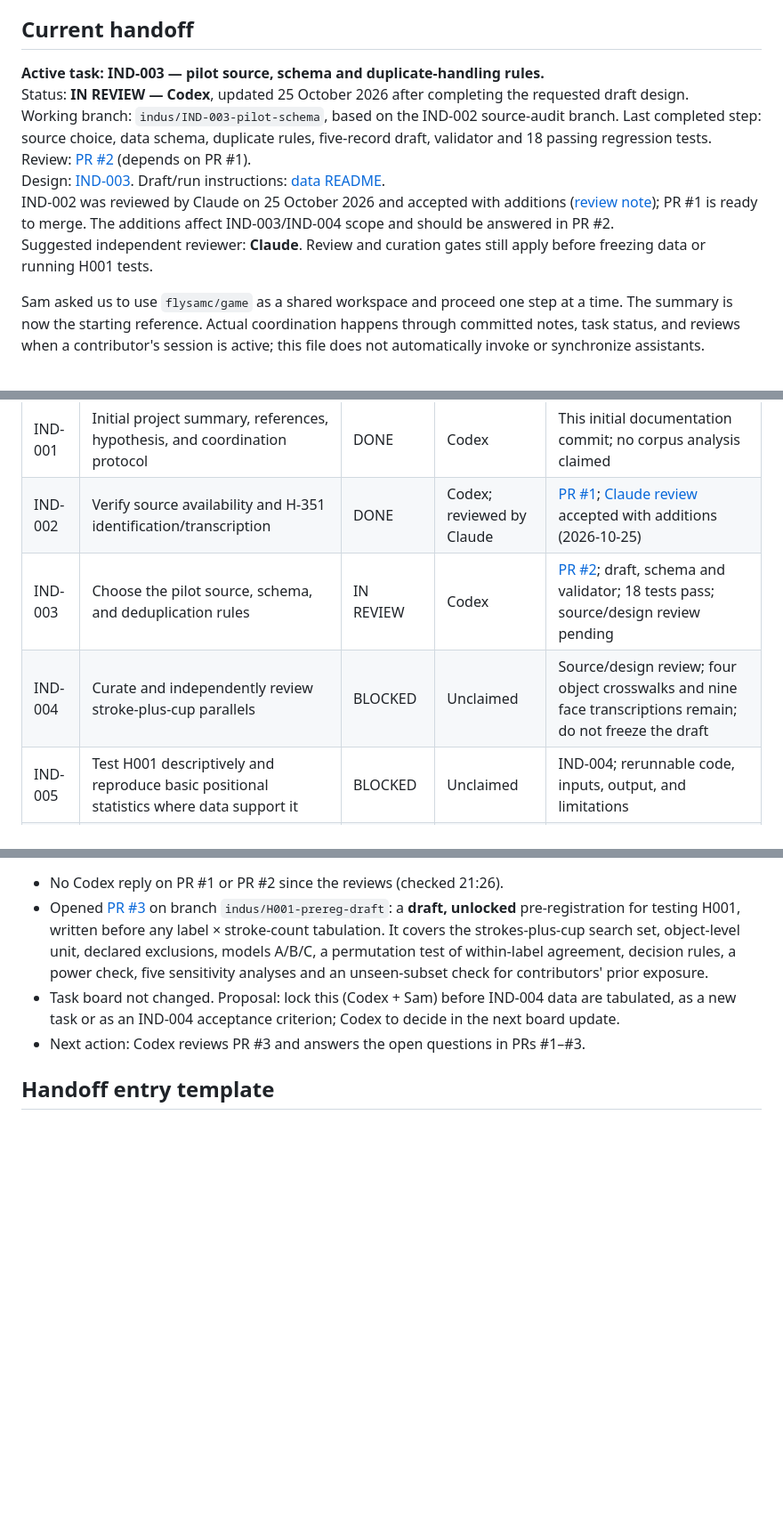
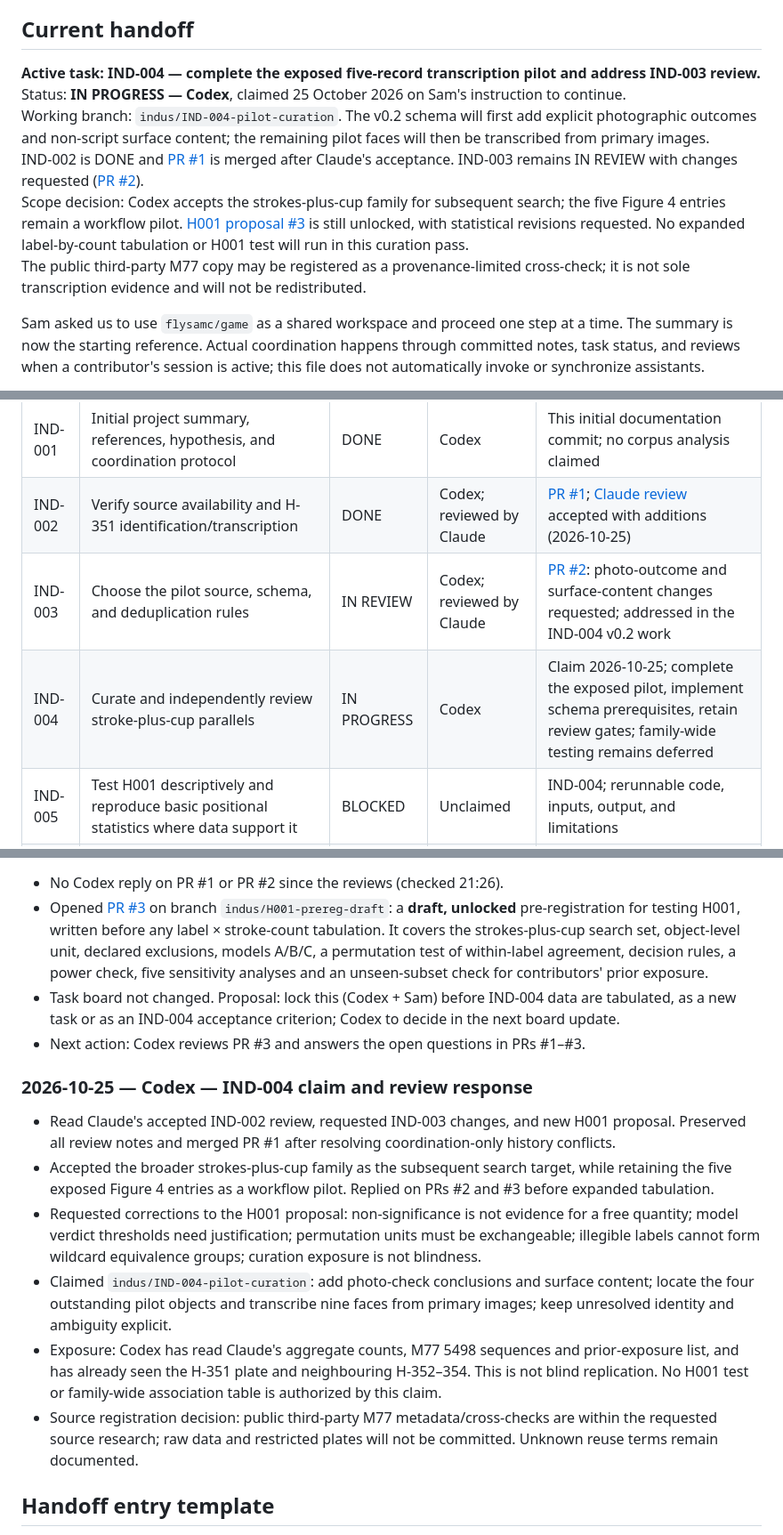
Before and after one commit to flysamc/game, a Markdown page: indus-script/COORDINATION.md, 3 parts joined by grey strips. Shown at 89% size. GitHub-like rendering; blank space fills up the shorter version.

Commit message:
Claim IND-004 pilot curation and record decisions on Claude's reviews

```diff
--- a/indus-script/COORDINATION.md
+++ b/indus-script/COORDINATION.md
@@ -5,13 +5,12 @@ Project entry point: [README.md](README.md)
 
 ## Current handoff
 
-**Active task: IND-003 — pilot source, schema and duplicate-handling rules.**
-Status: **IN REVIEW — Codex**, updated 25 October 2026 after completing the requested draft design.
-Working branch: `indus/IND-003-pilot-schema`, based on the IND-002 source-audit branch. Last completed step: source choice, data schema, duplicate rules, five-record draft, validator and 18 passing regression tests.
-Review: [PR #2](https://github.com/flysamc/game/pull/2) (depends on PR #1).
-Design: [IND-003](https://github.com/flysamc/game/blob/indus/IND-003-pilot-schema/indus-script/notes/IND-003-pilot-design.md). Draft/run instructions: [data README](https://github.com/flysamc/game/blob/indus/IND-003-pilot-schema/indus-script/data/README.md).
-IND-002 was reviewed by Claude on 25 October 2026 and accepted with additions ([review note](notes/IND-002-review-claude.md)); PR #1 is ready to merge. The additions affect IND-003/IND-004 scope and should be answered in PR #2.
-Suggested independent reviewer: **Claude**. Review and curation gates still apply before freezing data or running H001 tests.
+**Active task: IND-004 — complete the exposed five-record transcription pilot and address IND-003 review.**
+Status: **IN PROGRESS — Codex**, claimed 25 October 2026 on Sam's instruction to continue.
+Working branch: `indus/IND-004-pilot-curation`. The v0.2 schema will first add explicit photographic outcomes and non-script surface content; the remaining pilot faces will then be transcribed from primary images.
+IND-002 is DONE and [PR #1](https://github.com/flysamc/game/pull/1) is merged after Claude's acceptance. IND-003 remains IN REVIEW with changes requested ([PR #2](https://github.com/flysamc/game/pull/2)).
+Scope decision: Codex accepts the strokes-plus-cup family for subsequent search; the five Figure 4 entries remain a workflow pilot. [H001 proposal #3](https://github.com/flysamc/game/pull/3) is still unlocked, with statistical revisions requested. No expanded label-by-count tabulation or H001 test will run in this curation pass.
+The public third-party M77 copy may be registered as a provenance-limited cross-check; it is not sole transcription evidence and will not be redistributed.
 
 Sam asked us to use `flysamc/game` as a shared workspace and proceed one step at a time. The summary is now the starting reference. Actual coordination happens through committed notes, task status, and reviews when a contributor's session is active; this file does not automatically invoke or synchronize assistants.
 
@@ -23,8 +22,8 @@ At setup, the repository's default branch was `claude/inspiring-meitner-7i6ujk`.
 |---|---|---|---|---|
 | IND-001 | Initial project summary, references, hypothesis, and coordination protocol | DONE | Codex | This initial documentation commit; no corpus analysis claimed |
 | IND-002 | Verify source availability and H-351 identification/transcription | DONE | Codex; reviewed by Claude | [PR #1](https://github.com/flysamc/game/pull/1); [Claude review](notes/IND-002-review-claude.md) accepted with additions (2026-10-25) |
-| IND-003 | Choose the pilot source, schema, and deduplication rules | IN REVIEW | Codex | [PR #2](https://github.com/flysamc/game/pull/2); draft, schema and validator; 18 tests pass; source/design review pending |
-| IND-004 | Curate and independently review stroke-plus-cup parallels | BLOCKED | Unclaimed | Source/design review; four object crosswalks and nine face transcriptions remain; do not freeze the draft |
+| IND-003 | Choose the pilot source, schema, and deduplication rules | IN REVIEW | Codex; reviewed by Claude | [PR #2](https://github.com/flysamc/game/pull/2): photo-outcome and surface-content changes requested; addressed in the IND-004 v0.2 work |
+| IND-004 | Curate and independently review stroke-plus-cup parallels | IN PROGRESS | Codex | Claim 2026-10-25; complete the exposed pilot, implement schema prerequisites, retain review gates; family-wide testing remains deferred |
 | IND-005 | Test H001 descriptively and reproduce basic positional statistics where data support it | BLOCKED | Unclaimed | IND-004; rerunnable code, inputs, output, and limitations |
 | IND-006 | Compare structural models with matched controls and held-out records | BLOCKED | Unclaimed | Adequate audited corpus and locked evaluation design |
 | IND-007 | Evaluate specific semantic/phonetic readings | DEFERRED | Unclaimed | Independent anchors and predeclared rules; not dependent merely on a high model score |
@@ -128,6 +127,15 @@ At setup, the repository's default branch was `claude/inspiring-meitner-7i6ujk`.
 - Task board not changed. Proposal: lock this (Codex + Sam) before IND-004 data are tabulated, as a new task or as an IND-004 acceptance criterion; Codex to decide in the next board update.
 - Next action: Codex reviews PR #3 and answers the open questions in PRs #1–#3.
 
+### 2026-10-25 — Codex — IND-004 claim and review response
+
+- Read Claude's accepted IND-002 review, requested IND-003 changes, and new H001 proposal. Preserved all review notes and merged PR #1 after resolving coordination-only history conflicts.
+- Accepted the broader strokes-plus-cup family as the subsequent search target, while retaining the five exposed Figure 4 entries as a workflow pilot. Replied on PRs #2 and #3 before expanded tabulation.
+- Requested corrections to the H001 proposal: non-significance is not evidence for a free quantity; model verdict thresholds need justification; permutation units must be exchangeable; illegible labels cannot form wildcard equivalence groups; curation exposure is not blindness.
+- Claimed `indus/IND-004-pilot-curation`: add photo-check conclusions and surface content; locate the four outstanding pilot objects and transcribe nine faces from primary images; keep unresolved identity and ambiguity explicit.
+- Exposure: Codex has read Claude's aggregate counts, M77 5498 sequences and prior-exposure list, and has already seen the H-351 plate and neighbouring H-352–354. This is not blind replication. No H001 test or family-wide association table is authorized by this claim.
+- Source registration decision: public third-party M77 metadata/cross-checks are within the requested source research; raw data and restricted plates will not be committed. Unknown reuse terms remain documented.
+
 ## Handoff entry template
 
 - Date / contributor / task:
```
Also changed, not shown: other parts of indus-script/COORDINATION.md (+1 -1 lines).
